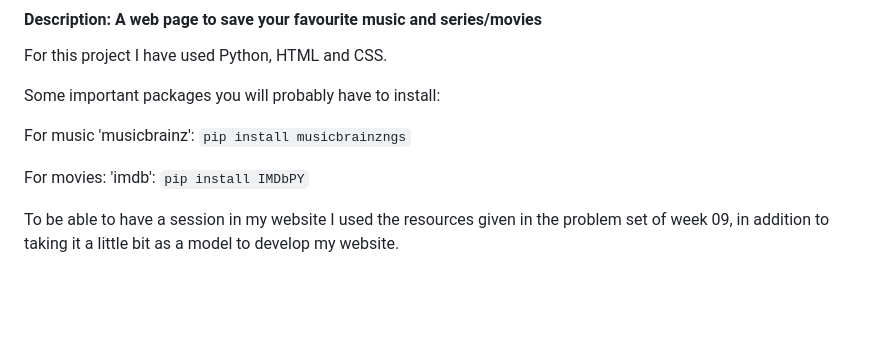
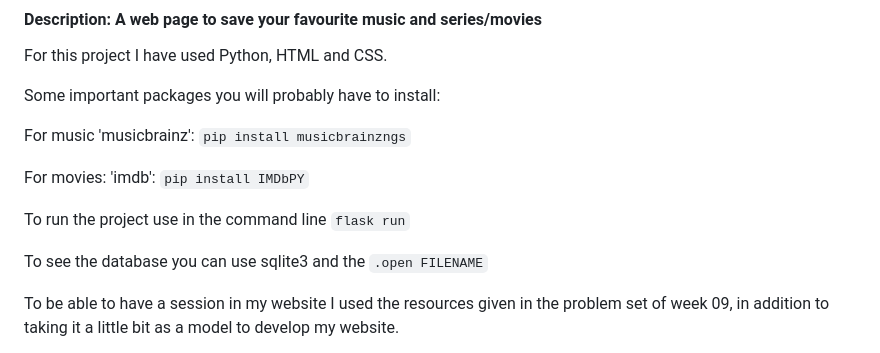
Before and after one commit to iomullony/Inventory, a Markdown page: README.md, the part around the change. Rendered like a GitHub page; blank space fills up the shorter version.

```diff
--- a/README.md
+++ b/README.md
@@ -10,6 +10,10 @@ For music 'musicbrainz':
 
 For movies: 'imdb':
 `pip install IMDbPY`
+
+To run the project use in the command line `flask run`
+
+To see the database you can use sqlite3 and the `.open FILENAME`
 
 To be able to have a session in my website I used the resources given in the problem set of week 09, in addition to taking it a little bit as a model to develop
 my website.
```
